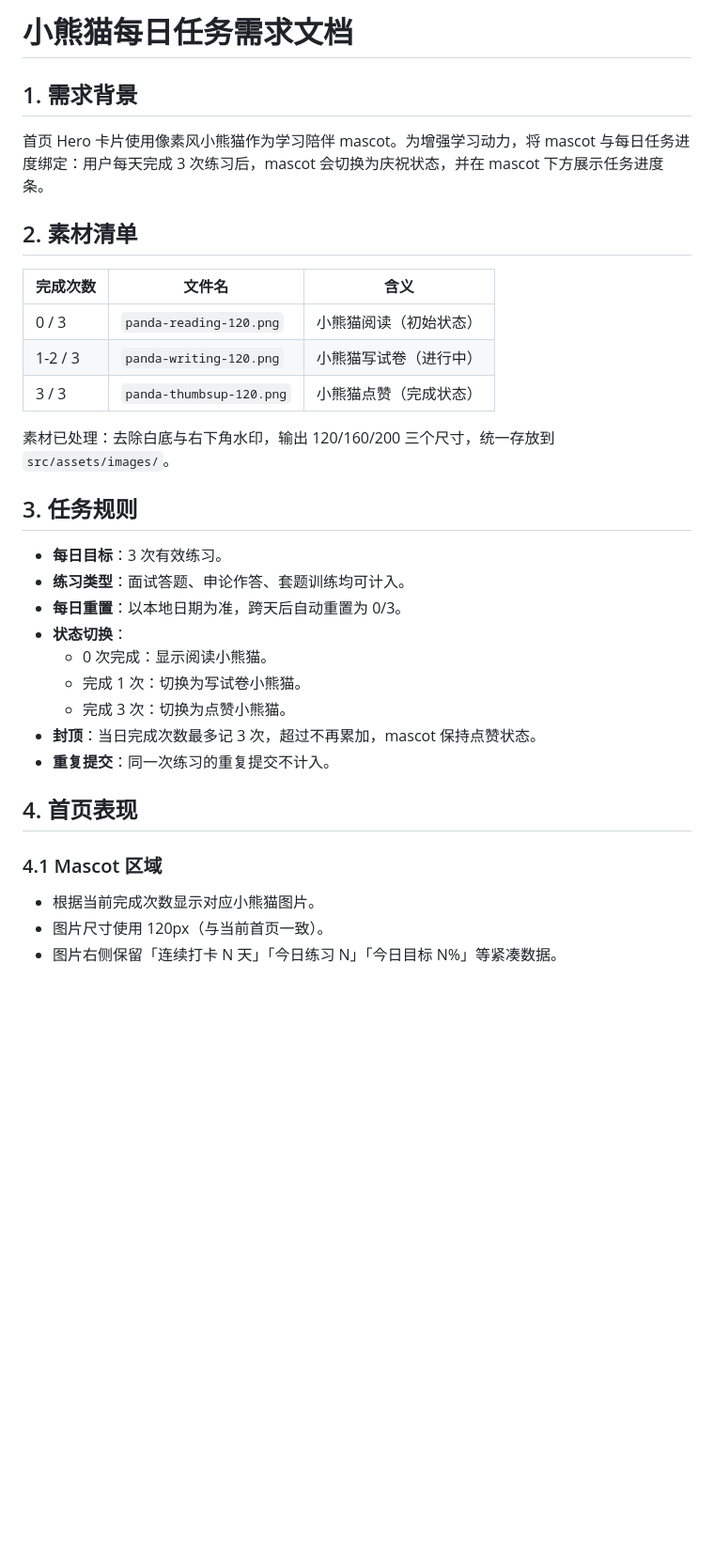
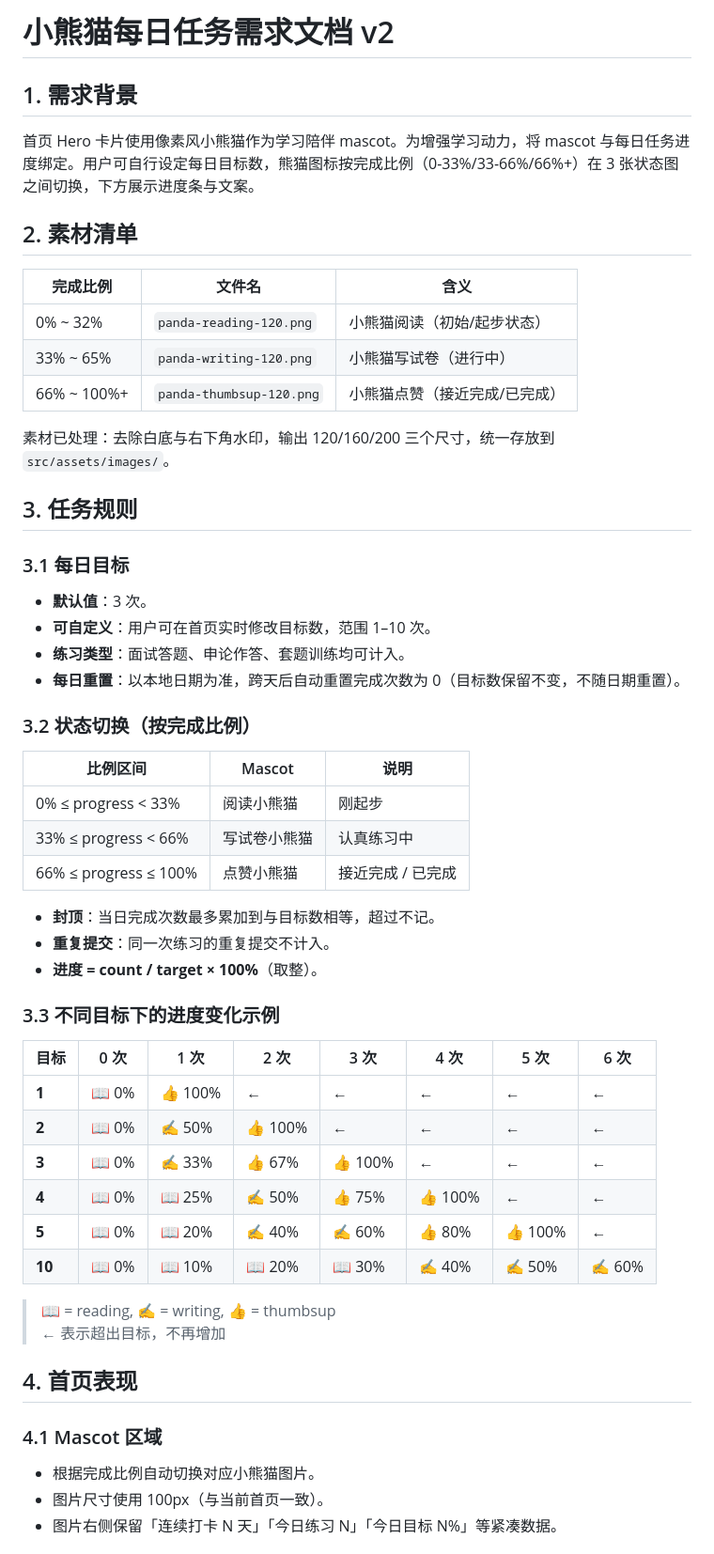
Before and after one commit to 1187220471/jiangsu-gongkao-ai-miniapp, a Markdown page: docs/daily-task-panda-requirements.md, the part around one of its changes. Shown at 94% size. GitHub-like rendering; blank space fills up the shorter version.

```diff
--- a/docs/daily-task-panda-requirements.md
+++ b/docs/daily-task-panda-requirements.md
@@ -1,36 +1,59 @@
-# 小熊猫每日任务需求文档
+# 小熊猫每日任务需求文档 v2
 
 ## 1. 需求背景
 
-首页 Hero 卡片使用像素风小熊猫作为学习陪伴 mascot。为增强学习动力，将 mascot 与每日任务进度绑定：用户每天完成 3 次练习后，mascot 会切换为庆祝状态，并在 mascot 下方展示任务进度条。
+首页 Hero 卡片使用像素风小熊猫作为学习陪伴 mascot。为增强学习动力，将 mascot 与每日任务进度绑定。用户可自行设定每日目标数，熊猫图标按完成比例（0-33%/33-66%/66%+）在 3 张状态图之间切换，下方展示进度条与文案。
 
 ## 2. 素材清单
 
-| 完成次数 | 文件名 | 含义 |
+| 完成比例 | 文件名 | 含义 |
 |----------|--------|------|
-| 0 / 3 | `panda-reading-120.png` | 小熊猫阅读（初始状态） |
-| 1-2 / 3 | `panda-writing-120.png` | 小熊猫写试卷（进行中） |
-| 3 / 3 | `panda-thumbsup-120.png` | 小熊猫点赞（完成状态） |
+| 0% ~ 32% | `panda-reading-120.png` | 小熊猫阅读（初始/起步状态） |
+| 33% ~ 65% | `panda-writing-120.png` | 小熊猫写试卷（进行中） |
+| 66% ~ 100%+ | `panda-thumbsup-120.png` | 小熊猫点赞（接近完成/已完成） |
 
 素材已处理：去除白底与右下角水印，输出 120/160/200 三个尺寸，统一存放到 `src/assets/images/`。
 
 ## 3. 任务规则
 
-- **每日目标**：3 次有效练习。
+### 3.1 每日目标
+
+- **默认值**：3 次。
+- **可自定义**：用户可在首页实时修改目标数，范围 1–10 次。
 - **练习类型**：面试答题、申论作答、套题训练均可计入。
-- **每日重置**：以本地日期为准，跨天后自动重置为 0/3。
-- **状态切换**：
-  - 0 次完成：显示阅读小熊猫。
-  - 完成 1 次：切换为写试卷小熊猫。
-  - 完成 3 次：切换为点赞小熊猫。
-- **封顶**：当日完成次数最多记 3 次，超过不再累加，mascot 保持点赞状态。
+- **每日重置**：以本地日期为准，跨天后自动重置完成次数为 0（目标数保留不变，不随日期重置）。
+
+### 3.2 状态切换（按完成比例）
+
+| 比例区间 | Mascot | 说明 |
+|----------|--------|------|
+| 0% ≤ progress < 33% | 阅读小熊猫 | 刚起步 |
+| 33% ≤ progress < 66% | 写试卷小熊猫 | 认真练习中 |
+| 66% ≤ progress ≤ 100% | 点赞小熊猫 | 接近完成 / 已完成 |
+
+- **封顶**：当日完成次数最多累加到与目标数相等，超过不记。
 - **重复提交**：同一次练习的重复提交不计入。
+- **进度 = count / target × 100%**（取整）。
+
+### 3.3 不同目标下的进度变化示例
+
+| 目标 | 0 次 | 1 次 | 2 次 | 3 次 | 4 次 | 5 次 | 6 次 |
+|------|------|------|------|------|------|------|------|
+| **1** | 📖 0% | 👍 100% | ← | ← | ← | ← | ← |
+| **2** | 📖 0% | ✍ 50% | 👍 100% | ← | ← | ← | ← |
+| **3** | 📖 0% | ✍ 33% | 👍 67% | 👍 100% | ← | ← | ← |
+| **4** | 📖 0% | 📖 25% | ✍ 50% | 👍 75% | 👍 100% | ← | ← |
+| **5** | 📖 0% | 📖 20% | ✍ 40% | ✍ 60% | 👍 80% | 👍 100% | ← |
+| **10** | 📖 0% | 📖 10% | 📖 20% | 📖 30% | ✍ 40% | ✍ 50% | ✍ 60% |
+
+> 📖 = reading, ✍ = writing, 👍 = thumbsup
+> ← 表示超出目标，不再增加
 
 ## 4. 首页表现
 
 ### 4.1 Mascot 区域
 
-- 根据当前完成次数显示对应小熊猫图片。
-- 图片尺寸使用 120px（与当前首页一致）。
+- 根据完成比例自动切换对应小熊猫图片。
+- 图片尺寸使用 100px（与当前首页一致）。
 - 图片右侧保留「连续打卡 N 天」「今日练习 N」「今日目标 N%」等紧凑数据。
 
```
Also changed, not shown: other parts of docs/daily-task-panda-requirements.md (+100 -42 lines).
